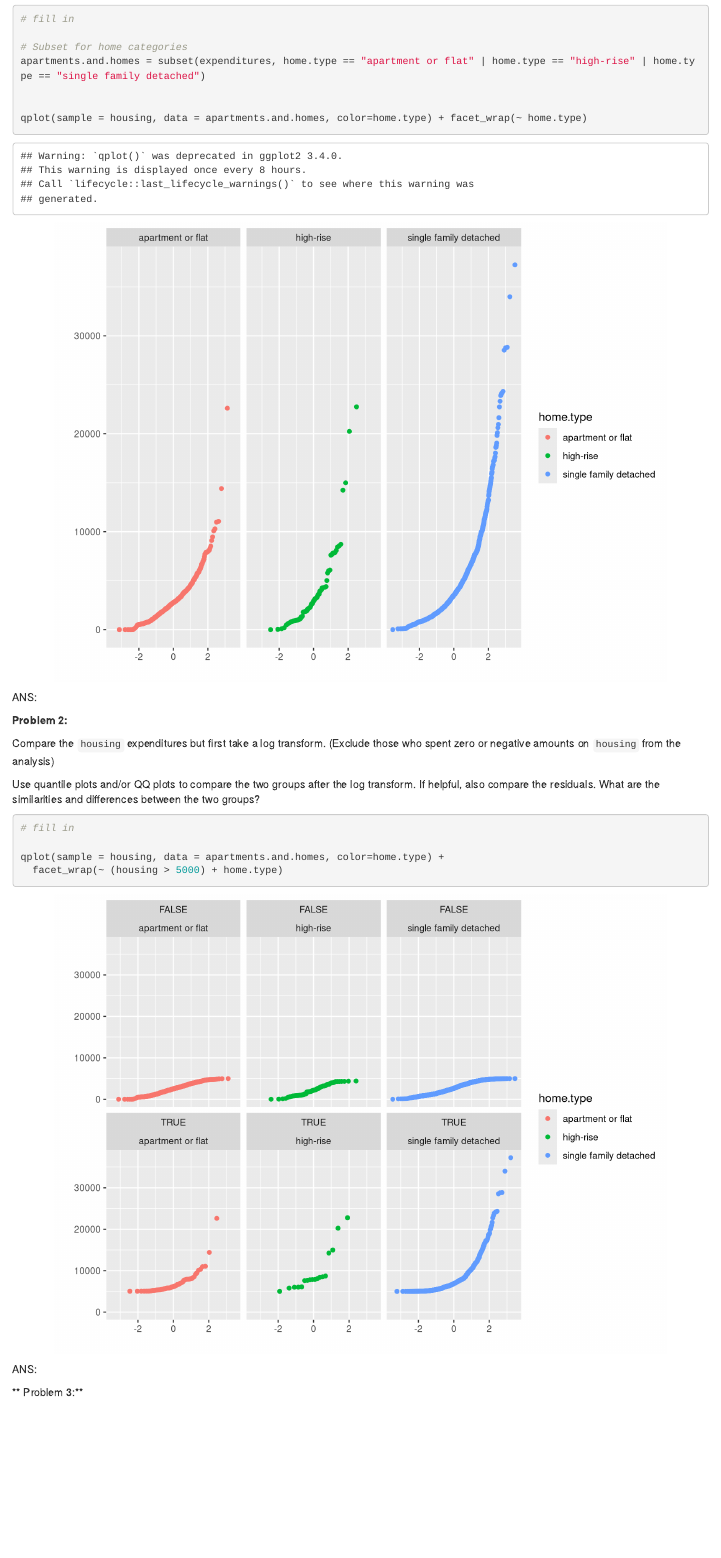
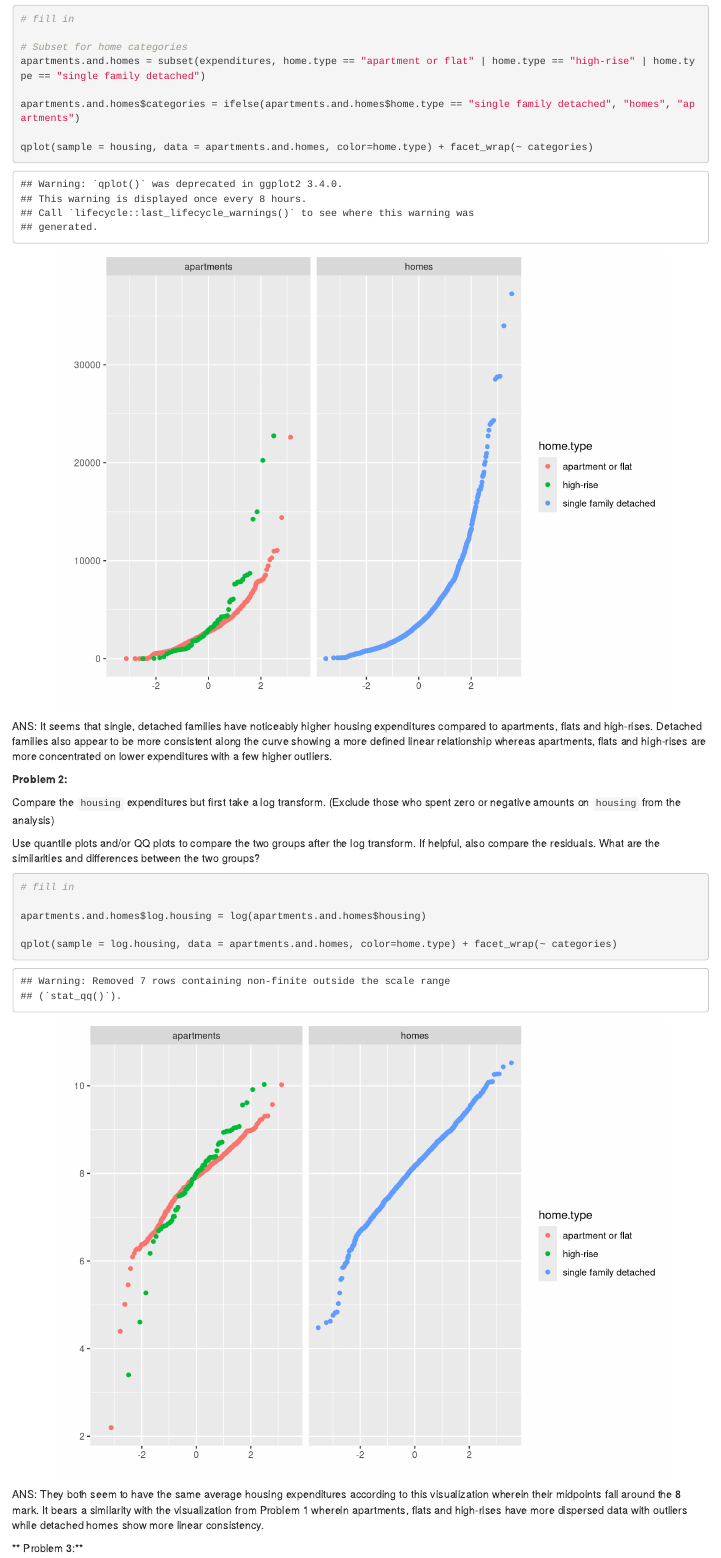
Before and after one commit to JulianSegunderaBass/r-exercises, an R Markdown document (homework-4/hw42021.Rmd): the page in a window 1100 px wide, from 550 px down. Rendered offline with R 4.5, knitr and Pandoc, with nearby package versions; some code elsewhere in the file could not run offline.

Commit message:
Edits for HW 4

````diff
--- a/homework-4/hw42021.Rmd
+++ b/homework-4/hw42021.Rmd
@@ -41,12 +41,13 @@ expenditures = read.csv(file = 'dataset_hw4.csv', header = TRUE)
 # Subset for home categories
 apartments.and.homes = subset(expenditures, home.type == "apartment or flat" | home.type == "high-rise" | home.type == "single family detached")
 
+apartments.and.homes$categories = ifelse(apartments.and.homes$home.type == "single family detached", "homes", "apartments")
 
-qplot(sample = housing, data = apartments.and.homes, color=home.type) + facet_wrap(~ home.type)
+qplot(sample = housing, data = apartments.and.homes, color=home.type) + facet_wrap(~ categories)
 
 ```
 
-ANS:
+ANS: It seems that single, detached families have noticeably higher housing expenditures compared to apartments, flats and high-rises. Detached families also appear to be more consistent along the curve showing a more defined linear relationship whereas apartments, flats and high-rises are more concentrated on lower expenditures with a few higher outliers.
 
 **Problem 2:**
 
@@ -57,12 +58,12 @@ Use quantile plots and/or QQ plots to compare the two groups after the log trans
 ```{r fig.width=8, fig.height=6, dpi=100, fig.align='center'}
 # fill in
 
-qplot(sample = housing, data = apartments.and.homes, color=home.type) +
-  facet_wrap(~ (housing > 5000) + home.type)
+apartments.and.homes$log.housing = log(apartments.and.homes$housing)
 
+qplot(sample = log.housing, data = apartments.and.homes, color=home.type) + facet_wrap(~ categories)
 ```
 
-ANS:
+ANS: They both seem to have the same average housing expenditures according to this visualization wherein their midpoints fall around the 8 mark. It bears a similarity with the visualization from Problem 1 wherein apartments, flats and high-rises have more dispersed data with outliers while detached homes show more linear consistency.
 
 ** Problem 3:**
 
````
Also changed, not shown: homework-3/HW3_2020.Rmd (+1 -1 lines), .RData (added), homework-4/hw42021.Rmd (7 more changed lines), 1 other file.
